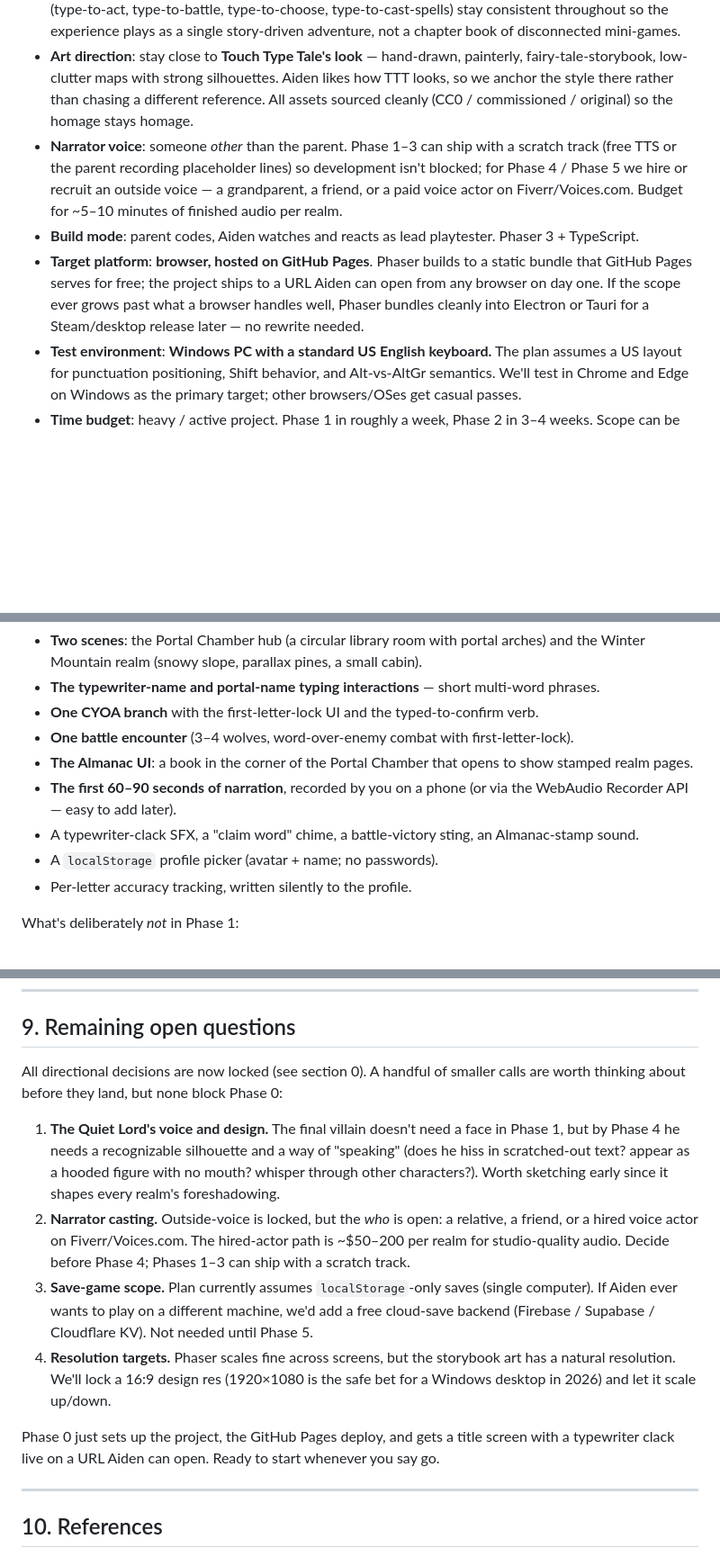
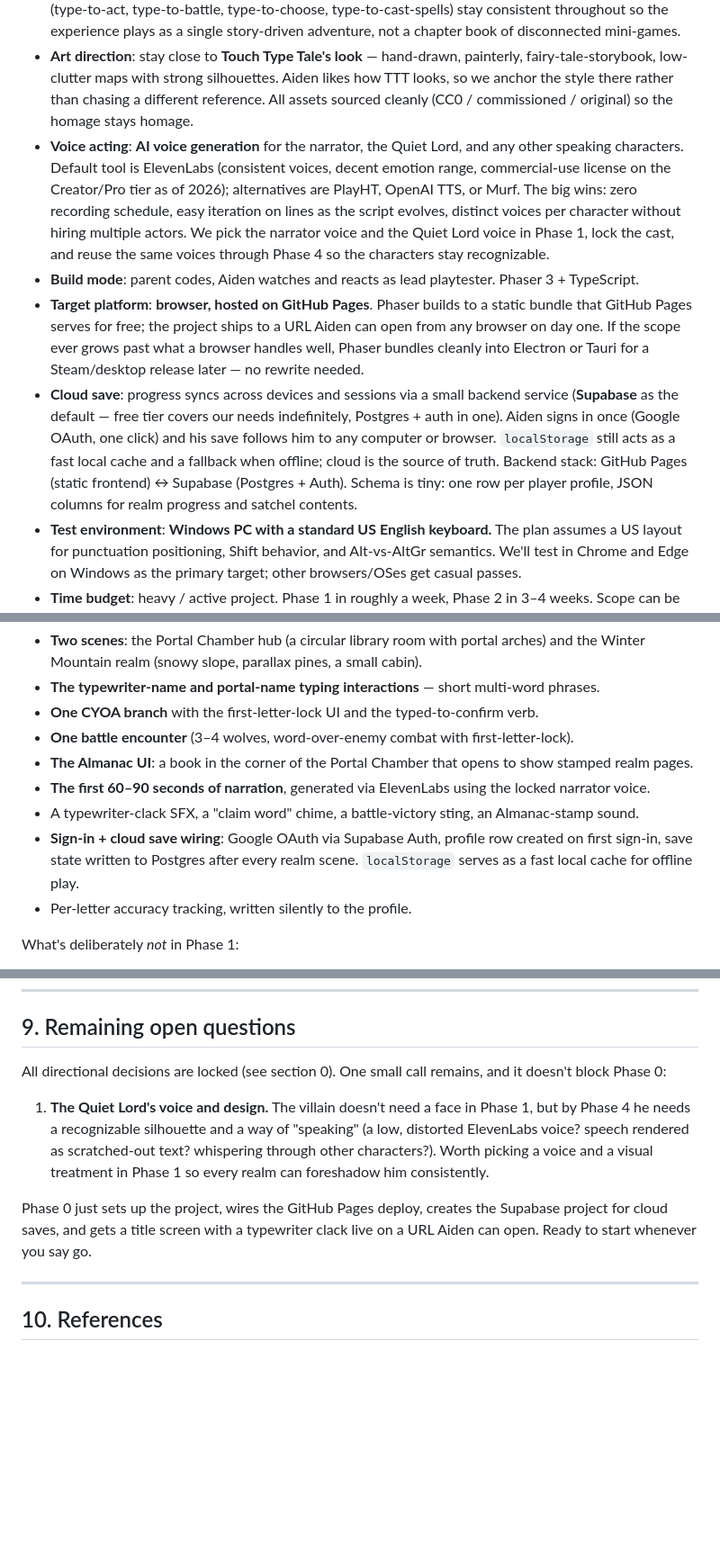
Before and after one commit to justinleedoyle/Typing-game, a Markdown page: RESEARCH_AND_PLAN.md, 3 parts joined by grey strips. Shown at 90% size. Drawn GitHub-style; blank space fills up the shorter version.

Commit message:
Lock in AI voice, cloud save via Supabase, resolution target
Folds in the final three answers:

- AI voice generation (ElevenLabs default) for narrator, Quiet Lord,
  and other characters. Voices locked in Phase 1 and reused through
  Phase 4 so characters stay recognizable.
- Cloud save via Supabase (Postgres + Auth) so Aiden's progress
  follows him across devices and sessions. Google OAuth for one-click
  sign-in; localStorage caches for offline play.
- Resolution target approved (1920x1080 design res, scales up/down).

Updates Phase 1 deliverables to include sign-in + cloud save wiring
from day one rather than retrofitting it later. Trims section 9 down
to the one remaining call (Quiet Lord's voice and visual treatment).

```diff
--- a/RESEARCH_AND_PLAN.md
+++ b/RESEARCH_AND_PLAN.md
@@ -15,9 +15,10 @@ These answers from the parent shape every section that follows; they're called o
 - **Game shape**: a **hub (the Portal Chamber) + magic portals to wildly different realms + choose-your-own-adventure branching + a final battle** to defend the kingdom. The composition of the final battle is shaped by Aiden's choices across the realms, giving the game real replay value.
 - **One cohesive game, not an anthology of mini-games.** Variety comes from realm settings, enemies, art, and narrative beats — not from swapping in different gameplay patterns per realm. The core verbs (type-to-act, type-to-battle, type-to-choose, type-to-cast-spells) stay consistent throughout so the experience plays as a single story-driven adventure, not a chapter book of disconnected mini-games.
 - **Art direction**: stay close to **Touch Type Tale's look** — hand-drawn, painterly, fairy-tale-storybook, low-clutter maps with strong silhouettes. Aiden likes how TTT looks, so we anchor the style there rather than chasing a different reference. All assets sourced cleanly (CC0 / commissioned / original) so the homage stays homage.
-- **Narrator voice**: someone *other* than the parent. Phase 1–3 can ship with a scratch track (free TTS or the parent recording placeholder lines) so development isn't blocked; for Phase 4 / Phase 5 we hire or recruit an outside voice — a grandparent, a friend, or a paid voice actor on Fiverr/Voices.com. Budget for ~5–10 minutes of finished audio per realm.
+- **Voice acting**: **AI voice generation** for the narrator, the Quiet Lord, and any other speaking characters. Default tool is ElevenLabs (consistent voices, decent emotion range, commercial-use license on the Creator/Pro tier as of 2026); alternatives are PlayHT, OpenAI TTS, or Murf. The big wins: zero recording schedule, easy iteration on lines as the script evolves, distinct voices per character without hiring multiple actors. We pick the narrator voice and the Quiet Lord voice in Phase 1, lock the cast, and reuse the same voices through Phase 4 so the characters stay recognizable.
 - **Build mode**: parent codes, Aiden watches and reacts as lead playtester. Phaser 3 + TypeScript.
 - **Target platform**: **browser, hosted on GitHub Pages**. Phaser builds to a static bundle that GitHub Pages serves for free; the project ships to a URL Aiden can open from any browser on day one. If the scope ever grows past what a browser handles well, Phaser bundles cleanly into Electron or Tauri for a Steam/desktop release later — no rewrite needed.
+- **Cloud save**: progress syncs across devices and sessions via a small backend service (**Supabase** as the default — free tier covers our needs indefinitely, Postgres + auth in one). Aiden signs in once (Google OAuth, one click) and his save follows him to any computer or browser. `localStorage` still acts as a fast local cache and a fallback when offline; cloud is the source of truth. Backend stack: GitHub Pages (static frontend) ↔ Supabase (Postgres + Auth). Schema is tiny: one row per player profile, JSON columns for realm progress and satchel contents.
 - **Test environment**: **Windows PC with a standard US English keyboard.** The plan assumes a US layout for punctuation positioning, Shift behavior, and Alt-vs-AltGr semantics. We'll test in Chrome and Edge on Windows as the primary target; other browsers/OSes get casual passes.
 - **Time budget**: heavy / active project. Phase 1 in roughly a week, Phase 2 in 3–4 weeks. Scope can be richer per phase without timeline slip.
 - **Sharing intent**: might share publicly later. Asset licensing, font choices, and the homage line are handled cleanly from day one so there's no rework if it ever ships on itch.io, GitHub Pages, or eventually Steam.
@@ -265,9 +266,9 @@ What ships:
 - **One CYOA branch** with the first-letter-lock UI and the typed-to-confirm verb.
 - **One battle encounter** (3–4 wolves, word-over-enemy combat with first-letter-lock).
 - **The Almanac UI**: a book in the corner of the Portal Chamber that opens to show stamped realm pages.
-- **The first 60–90 seconds of narration**, recorded by you on a phone (or via the WebAudio Recorder API — easy to add later).
+- **The first 60–90 seconds of narration**, generated via ElevenLabs using the locked narrator voice.
 - A typewriter-clack SFX, a "claim word" chime, a battle-victory sting, an Almanac-stamp sound.
-- A `localStorage` profile picker (avatar + name; no passwords).
+- **Sign-in + cloud save wiring**: Google OAuth via Supabase Auth, profile row created on first sign-in, save state written to Postgres after every realm scene. `localStorage` serves as a fast local cache for offline play.
 - Per-letter accuracy tracking, written silently to the profile.
 
 What's deliberately *not* in Phase 1:
@@ -348,14 +349,11 @@ If the project ever grows past this, replacing recorded narration with a hired v
 
 ## 9. Remaining open questions
 
-All directional decisions are now locked (see section 0). A handful of smaller calls are worth thinking about before they land, but none block Phase 0:
+All directional decisions are locked (see section 0). One small call remains, and it doesn't block Phase 0:
 
-1. **The Quiet Lord's voice and design.** The final villain doesn't need a face in Phase 1, but by Phase 4 he needs a recognizable silhouette and a way of "speaking" (does he hiss in scratched-out text? appear as a hooded figure with no mouth? whisper through other characters?). Worth sketching early since it shapes every realm's foreshadowing.
-2. **Narrator casting.** Outside-voice is locked, but the *who* is open: a relative, a friend, or a hired voice actor on Fiverr/Voices.com. The hired-actor path is ~$50–200 per realm for studio-quality audio. Decide before Phase 4; Phases 1–3 can ship with a scratch track.
-3. **Save-game scope.** Plan currently assumes `localStorage`-only saves (single computer). If Aiden ever wants to play on a different machine, we'd add a free cloud-save backend (Firebase / Supabase / Cloudflare KV). Not needed until Phase 5.
-4. **Resolution targets.** Phaser scales fine across screens, but the storybook art has a natural resolution. We'll lock a 16:9 design res (1920×1080 is the safe bet for a Windows desktop in 2026) and let it scale up/down.
+1. **The Quiet Lord's voice and design.** The villain doesn't need a face in Phase 1, but by Phase 4 he needs a recognizable silhouette and a way of "speaking" (a low, distorted ElevenLabs voice? speech rendered as scratched-out text? whispering through other characters?). Worth picking a voice and a visual treatment in Phase 1 so every realm can foreshadow him consistently.
 
-Phase 0 just sets up the project, the GitHub Pages deploy, and gets a title screen with a typewriter clack live on a URL Aiden can open. Ready to start whenever you say go.
+Phase 0 just sets up the project, wires the GitHub Pages deploy, creates the Supabase project for cloud saves, and gets a title screen with a typewriter clack live on a URL Aiden can open. Ready to start whenever you say go.
 
 ---
 
```
Also changed, not shown: other parts of RESEARCH_AND_PLAN.md (+1 -1 lines).
